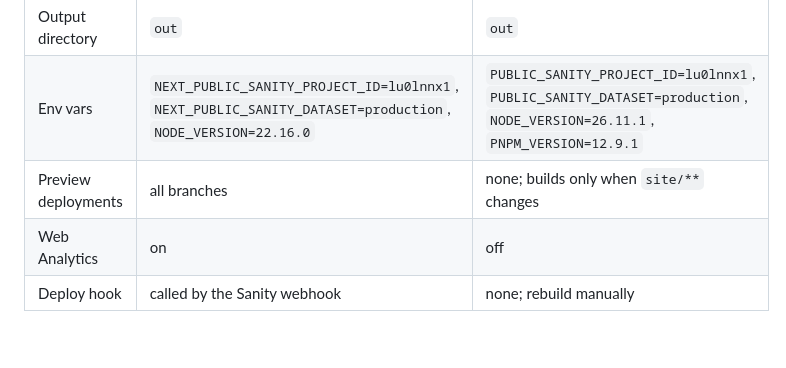
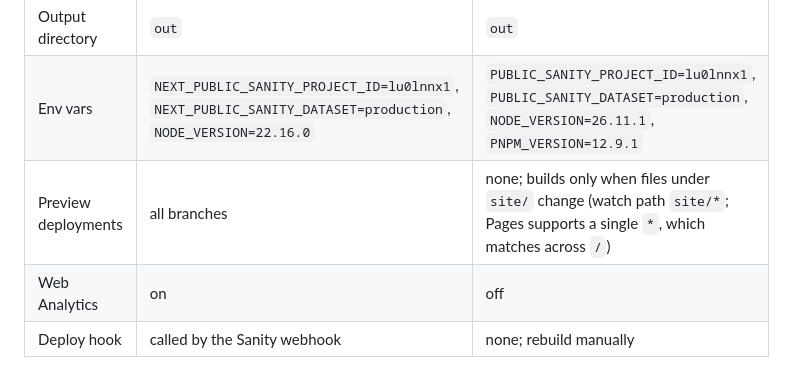
Before and after one commit to minimizelab/what, a Markdown page: docs/hosting.md, the part around the change. Drawn GitHub-style; blank space fills up the shorter version.

Commit message:
Correct the what-astro watch path in hosting.md
Co-Authored-By: Claude Opus 5.5 <noreply@anthropic.com>

```diff
--- a/docs/hosting.md
+++ b/docs/hosting.md
@@ -22,7 +22,7 @@ Account: **What! Arkitektur**. Both projects build from GitHub `minimizelab/what
 | Build command | `npx next build` | `pnpm build` |
 | Output directory | `out` | `out` |
 | Env vars | `NEXT_PUBLIC_SANITY_PROJECT_ID=lu0lnnx1`, `NEXT_PUBLIC_SANITY_DATASET=production`, `NODE_VERSION=22.16.0` | `PUBLIC_SANITY_PROJECT_ID=lu0lnnx1`, `PUBLIC_SANITY_DATASET=production`, `NODE_VERSION=26.11.1`, `PNPM_VERSION=12.9.1` |
-| Preview deployments | all branches | none; builds only when `site/**` changes |
+| Preview deployments | all branches | none; builds only when files under `site/` change (watch path `site/*`; Pages supports a single `*`, which matches across `/`) |
 | Web Analytics | on | off |
 | Deploy hook | called by the Sanity webhook | none; rebuild manually |
 
```
